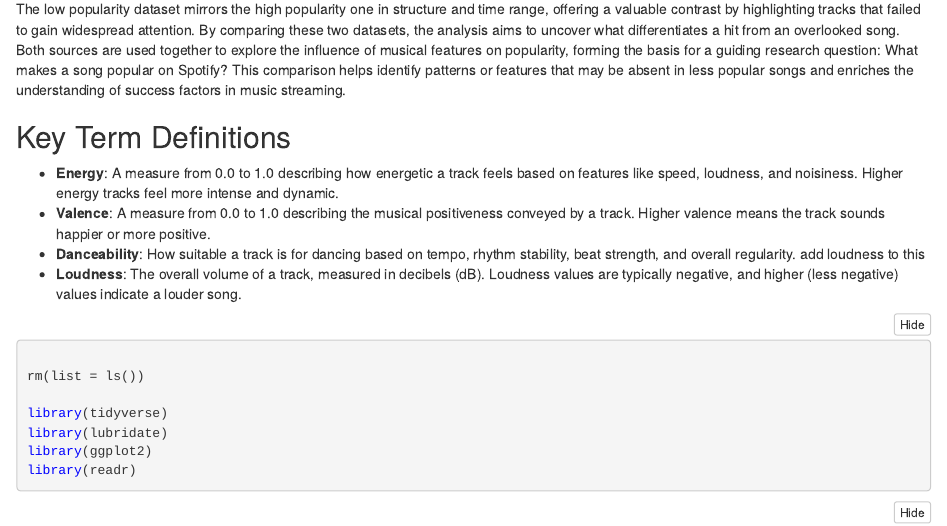
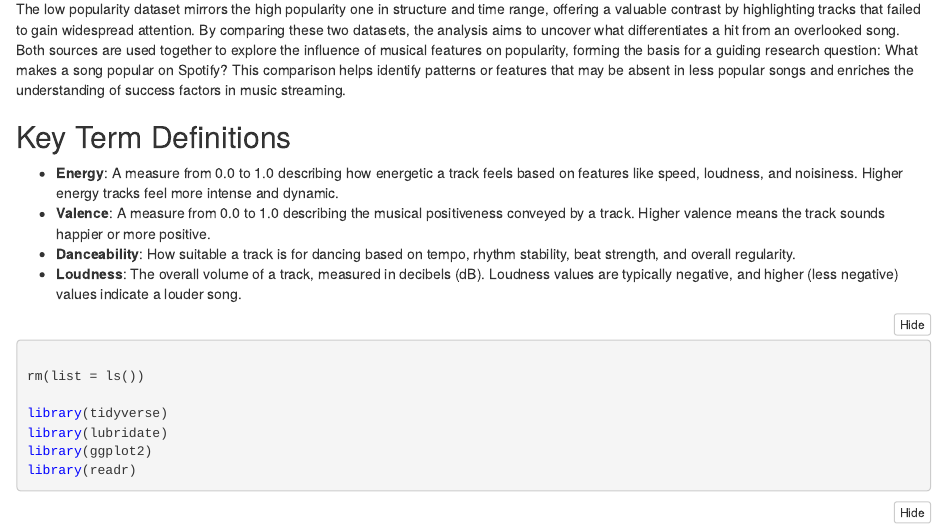
Before and after one commit to cohengress/STAT184Project, an R Markdown document (Spotify_Music_Analysis.Rmd): the page in a window 1100 px wide, from 380 px down. The pictures show the output file Spotify_Music_Analysis.nb.html that the author committed with the source, opened offline.

Commit message:
Add files via upload

```diff
--- a/Spotify_Music_Analysis.Rmd
+++ b/Spotify_Music_Analysis.Rmd
@@ -22,7 +22,6 @@ The low popularity dataset mirrors the high popularity one in structure and time
 - **Energy**: A measure from 0.0 to 1.0 describing how energetic a track feels based on features like speed, loudness, and noisiness. Higher energy tracks feel more intense and dynamic.
 - **Valence**: A measure from 0.0 to 1.0 describing the musical positiveness conveyed by a track. Higher valence means the track sounds happier or more positive.
 - **Danceability**: How suitable a track is for dancing based on tempo, rhythm stability, beat strength, and overall regularity.
-add loudness to this
 - **Loudness**: The overall volume of a track, measured in decibels (dB). Loudness values are typically negative, and higher (less negative) values indicate a louder song.
 
 
```
Also changed, not shown: Spotify_Music_Analysis.nb.html.
